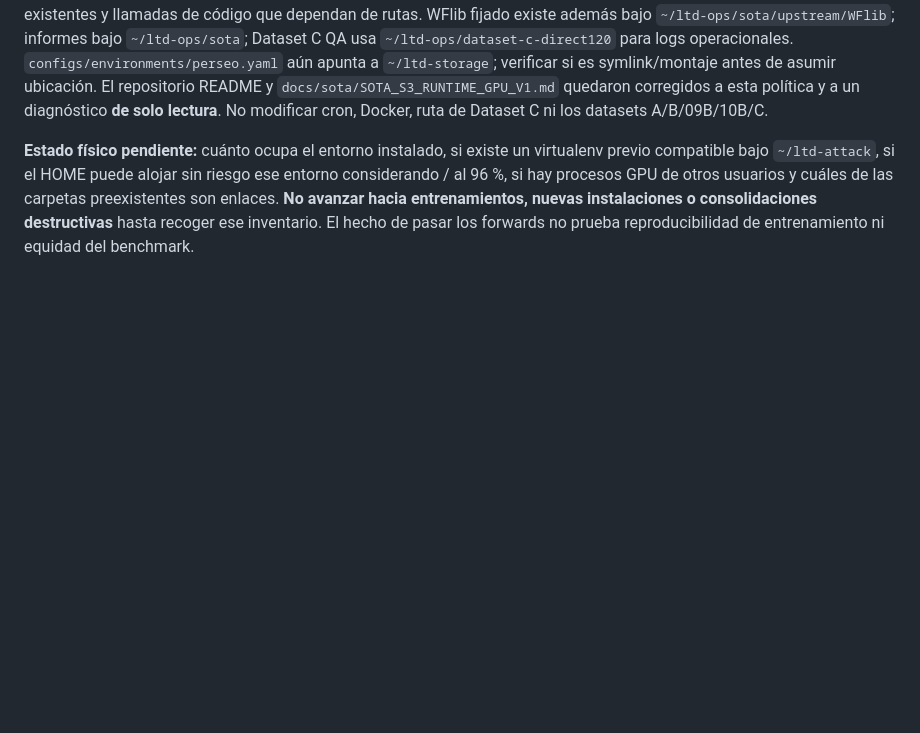
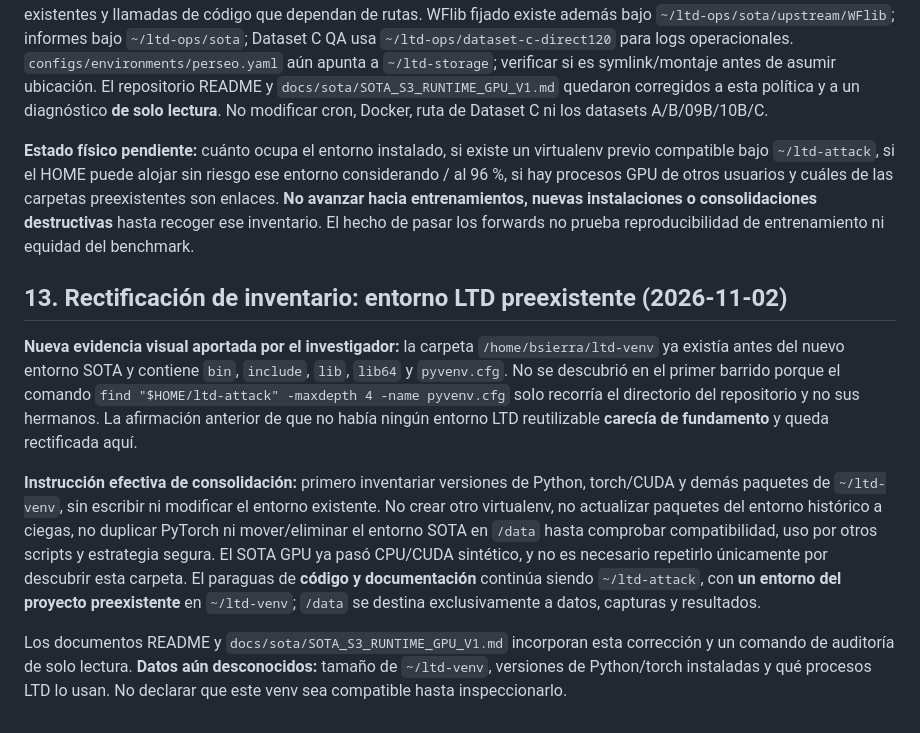
Before and after one commit to a52290451/ltd-attack, a Markdown page: docs/research/CHECKPOINT_20261102_SOTA_S3_DATASET_C_PARALLEL.md, the part around the change. Rendered like a GitHub page; blank space fills up the shorter version.

Commit message:
research provenance: correct missed existing ~/ltd-venv, freeze no-new-env policy and require read-only compatibility inventory

```diff
--- a/docs/research/CHECKPOINT_20261102_SOTA_S3_DATASET_C_PARALLEL.md
+++ b/docs/research/CHECKPOINT_20261102_SOTA_S3_DATASET_C_PARALLEL.md
@@ -195,3 +195,11 @@ python3 scripts/sota/s3_runtime_resources_v1.py --save
 **Instrucción arquitectónica expresa del investigador:** LTD-Attack debe ser el **único paraguas** de código, dependencias y documentación en `/home/bsierra/ltd-attack`; `/data` **solo** para capturas, datos, checkpoints y resultados, no para código ni virtualenv. La creación de `/data/ltd-sota-bsierra/venv-cu128` fue una decisión inadecuada: existe como **excepción temporal** y ha pasado los tests, pero **no se duplicará, migrará ni eliminará** sin inventario físico de discos, entornos existentes y llamadas de código que dependan de rutas. WFlib fijado existe además bajo `~/ltd-ops/sota/upstream/WFlib`; informes bajo `~/ltd-ops/sota`; Dataset C QA usa `~/ltd-ops/dataset-c-direct120` para logs operacionales. `configs/environments/perseo.yaml` aún apunta a `~/ltd-storage`; verificar si es symlink/montaje antes de asumir ubicación. El repositorio README y `docs/sota/SOTA_S3_RUNTIME_GPU_V1.md` quedaron corregidos a esta política y a un diagnóstico **de solo lectura**. No modificar cron, Docker, ruta de Dataset C ni los datasets A/B/09B/10B/C.
 
 **Estado físico pendiente:** cuánto ocupa el entorno instalado, si existe un virtualenv previo compatible bajo `~/ltd-attack`, si el HOME puede alojar sin riesgo ese entorno considerando / al 96 %, si hay procesos GPU de otros usuarios y cuáles de las carpetas preexistentes son enlaces. **No avanzar hacia entrenamientos, nuevas instalaciones o consolidaciones destructivas** hasta recoger ese inventario. El hecho de pasar los forwards no prueba reproducibilidad de entrenamiento ni equidad del benchmark.
+
+## 13. Rectificación de inventario: entorno LTD preexistente (2026-11-02)
+
+**Nueva evidencia visual aportada por el investigador:** la carpeta `/home/bsierra/ltd-venv` ya existía antes del nuevo entorno SOTA y contiene `bin`, `include`, `lib`, `lib64` y `pyvenv.cfg`. No se descubrió en el primer barrido porque el comando `find "$HOME/ltd-attack" -maxdepth 4 -name pyvenv.cfg` solo recorría el directorio del repositorio y no sus hermanos. La afirmación anterior de que no había ningún entorno LTD reutilizable **carecía de fundamento** y queda rectificada aquí.
+
+**Instrucción efectiva de consolidación:** primero inventariar versiones de Python, torch/CUDA y demás paquetes de `~/ltd-venv`, sin escribir ni modificar el entorno existente. No crear otro virtualenv, no actualizar paquetes del entorno histórico a ciegas, no duplicar PyTorch ni mover/eliminar el entorno SOTA en `/data` hasta comprobar compatibilidad, uso por otros scripts y estrategia segura. El SOTA GPU ya pasó CPU/CUDA sintético, y no es necesario repetirlo únicamente por descubrir esta carpeta. El paraguas de **código y documentación** continúa siendo `~/ltd-attack`, con **un entorno del proyecto preexistente** en `~/ltd-venv`; `/data` se destina exclusivamente a datos, capturas y resultados.
+
+Los documentos README y `docs/sota/SOTA_S3_RUNTIME_GPU_V1.md` incorporan esta corrección y un comando de auditoría de solo lectura. **Datos aún desconocidos:** tamaño de `~/ltd-venv`, versiones de Python/torch instaladas y qué procesos LTD lo usan. No declarar que este venv sea compatible hasta inspeccionarlo.
```
